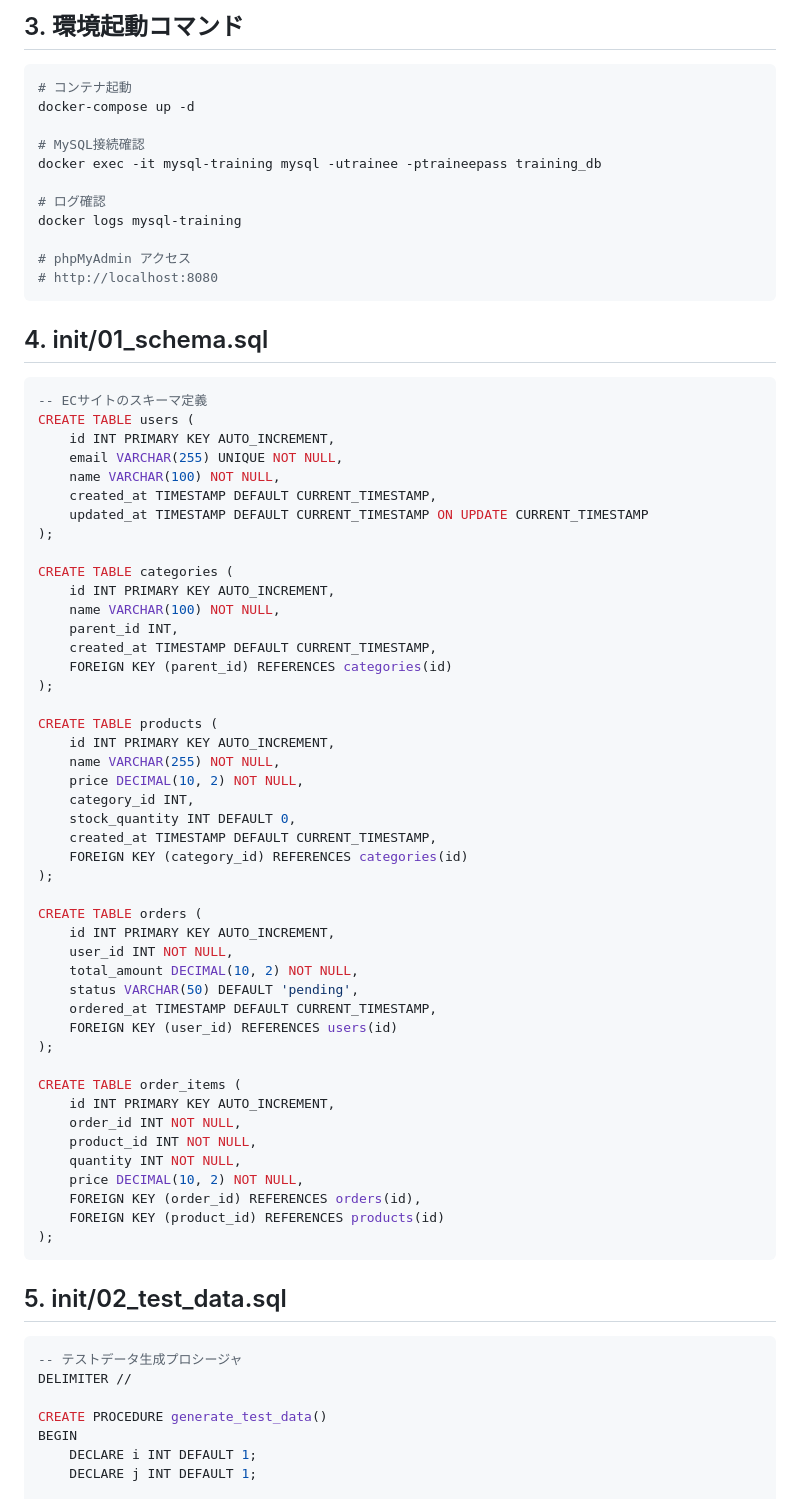
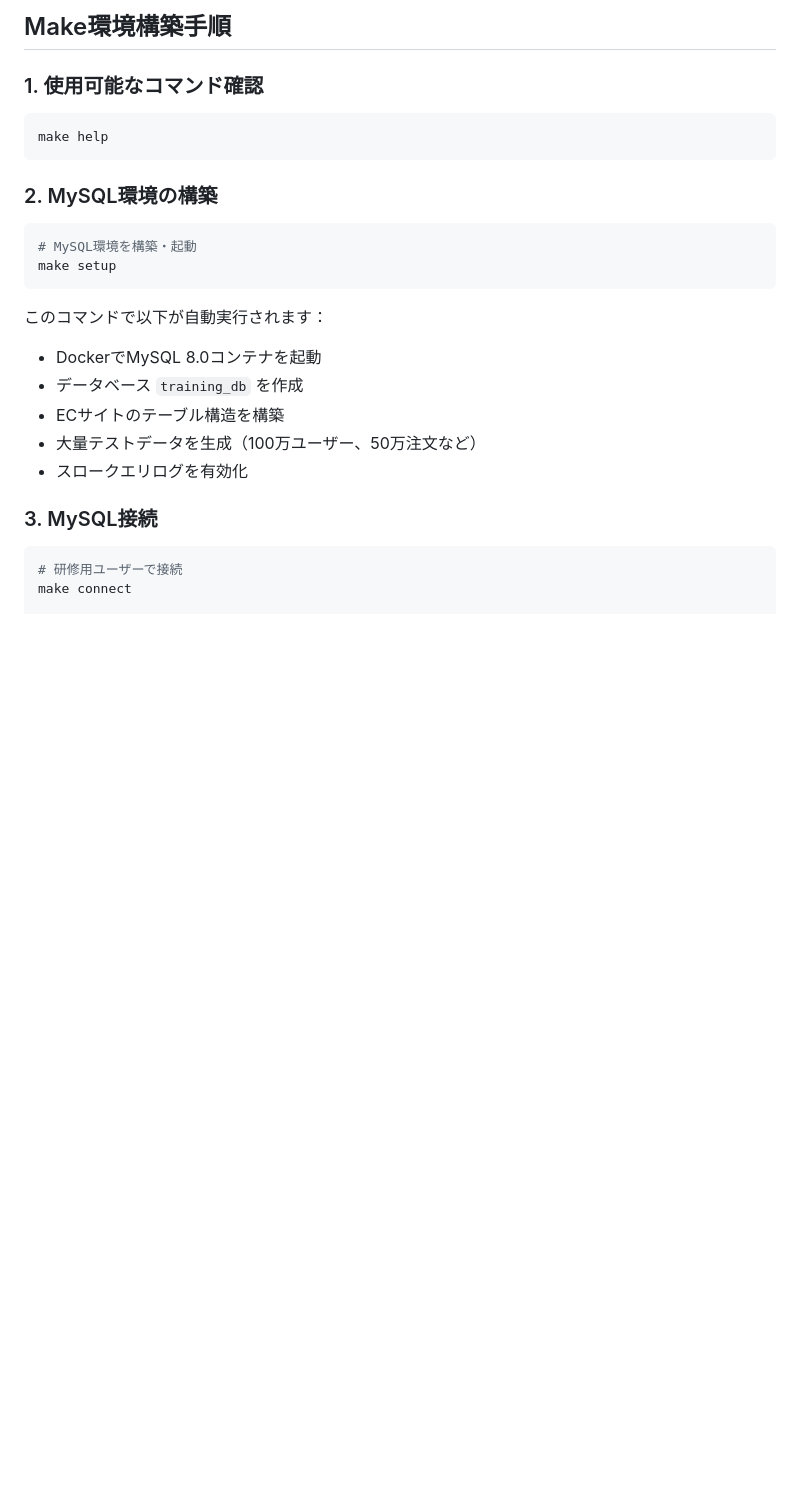
Before and after one commit to mdkn/mysql-handson, a Markdown page: docs/day0-environment-setup.md, the part around one of its changes. GitHub-like rendering; blank space fills up the shorter version.

````diff
--- a/docs/day0-environment-setup.md
+++ b/docs/day0-environment-setup.md
@@ -55,76 +70,27 @@ volumes:
 ```
 
-## 3. 環境起動コマンド
+## Make環境構築手順
+
+### 1. 使用可能なコマンド確認
 ```bash
-# コンテナ起動
-docker-compose up -d
-
-# MySQL接続確認
-docker exec -it mysql-training mysql -utrainee -ptraineepass training_db
-
-# ログ確認
-docker logs mysql-training
-
-# phpMyAdmin アクセス
-# http://localhost:8080
+make help
 ```
 
-## 4. init/01_schema.sql
-```sql
--- ECサイトのスキーマ定義
-CREATE TABLE users (
-    id INT PRIMARY KEY AUTO_INCREMENT,
-    email VARCHAR(255) UNIQUE NOT NULL,
-    name VARCHAR(100) NOT NULL,
-    created_at TIMESTAMP DEFAULT CURRENT_TIMESTAMP,
-    updated_at TIMESTAMP DEFAULT CURRENT_TIMESTAMP ON UPDATE CURRENT_TIMESTAMP
-);
-
-CREATE TABLE categories (
-    id INT PRIMARY KEY AUTO_INCREMENT,
-    name VARCHAR(100) NOT NULL,
-    parent_id INT,
-    created_at TIMESTAMP DEFAULT CURRENT_TIMESTAMP,
-    FOREIGN KEY (parent_id) REFERENCES categories(id)
-);
-
-CREATE TABLE products (
-    id INT PRIMARY KEY AUTO_INCREMENT,
-    name VARCHAR(255) NOT NULL,
-    price DECIMAL(10, 2) NOT NULL,
-    category_id INT,
-    stock_quantity INT DEFAULT 0,
-    created_at TIMESTAMP DEFAULT CURRENT_TIMESTAMP,
-    FOREIGN KEY (category_id) REFERENCES categories(id)
-);
-
-CREATE TABLE orders (
-    id INT PRIMARY KEY AUTO_INCREMENT,
-    user_id INT NOT NULL,
-    total_amount DECIMAL(10, 2) NOT NULL,
-    status VARCHAR(50) DEFAULT 'pending',
-    ordered_at TIMESTAMP DEFAULT CURRENT_TIMESTAMP,
-    FOREIGN KEY (user_id) REFERENCES users(id)
-);
-
-CREATE TABLE order_items (
-    id INT PRIMARY KEY AUTO_INCREMENT,
-    order_id INT NOT NULL,
-    product_id INT NOT NULL,
-    quantity INT NOT NULL,
-    price DECIMAL(10, 2) NOT NULL,
-    FOREIGN KEY (order_id) REFERENCES orders(id),
-    FOREIGN KEY (product_id) REFERENCES products(id)
-);
+### 2. MySQL環境の構築
+```bash
+# MySQL環境を構築・起動
+make setup
 ```
 
-## 5. init/02_test_data.sql
-```sql
--- テストデータ生成プロシージャ
-DELIMITER //
+このコマンドで以下が自動実行されます：
+- DockerでMySQL 8.0コンテナを起動
+- データベース `training_db` を作成
+- ECサイトのテーブル構造を構築
+- 大量テストデータを生成（100万ユーザー、50万注文など）
+- スロークエリログを有効化
 
-CREATE PROCEDURE generate_test_data()
-BEGIN
-    DECLARE i INT DEFAULT 1;
-    DECLARE j INT DEFAULT 1;
+### 3. MySQL接続
+```bash
+# 研修用ユーザーで接続
+make connect
 
````
Also changed, not shown: other parts of docs/day0-environment-setup.md (+131 -122 lines).
